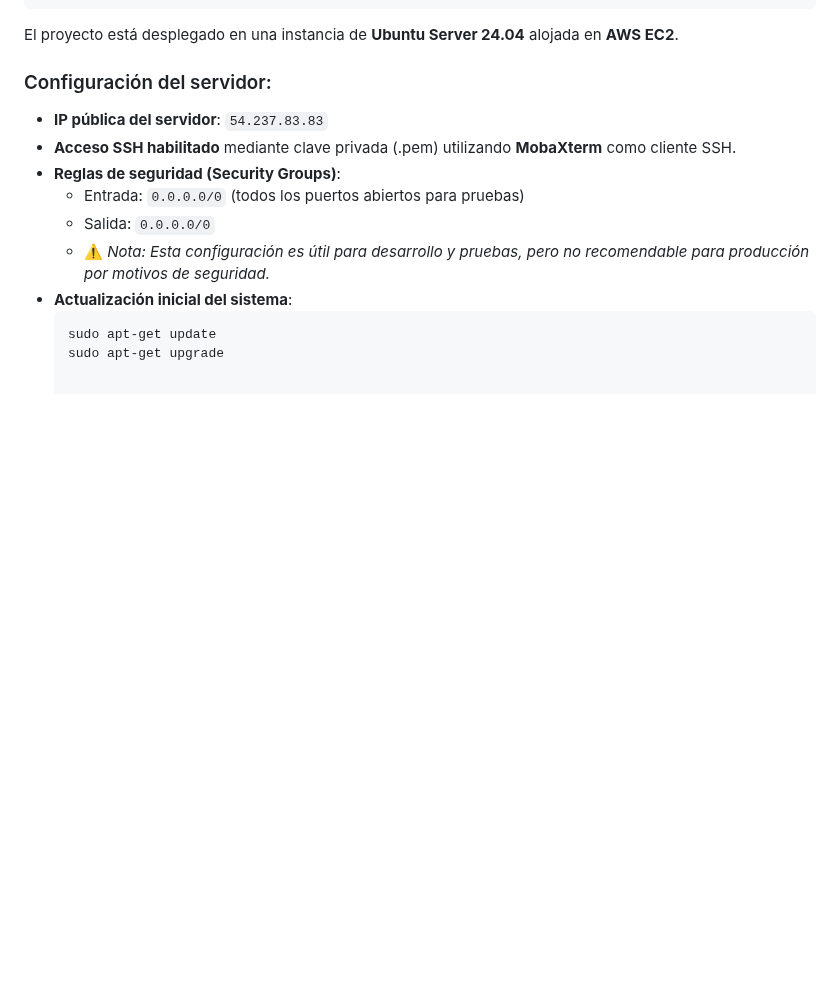
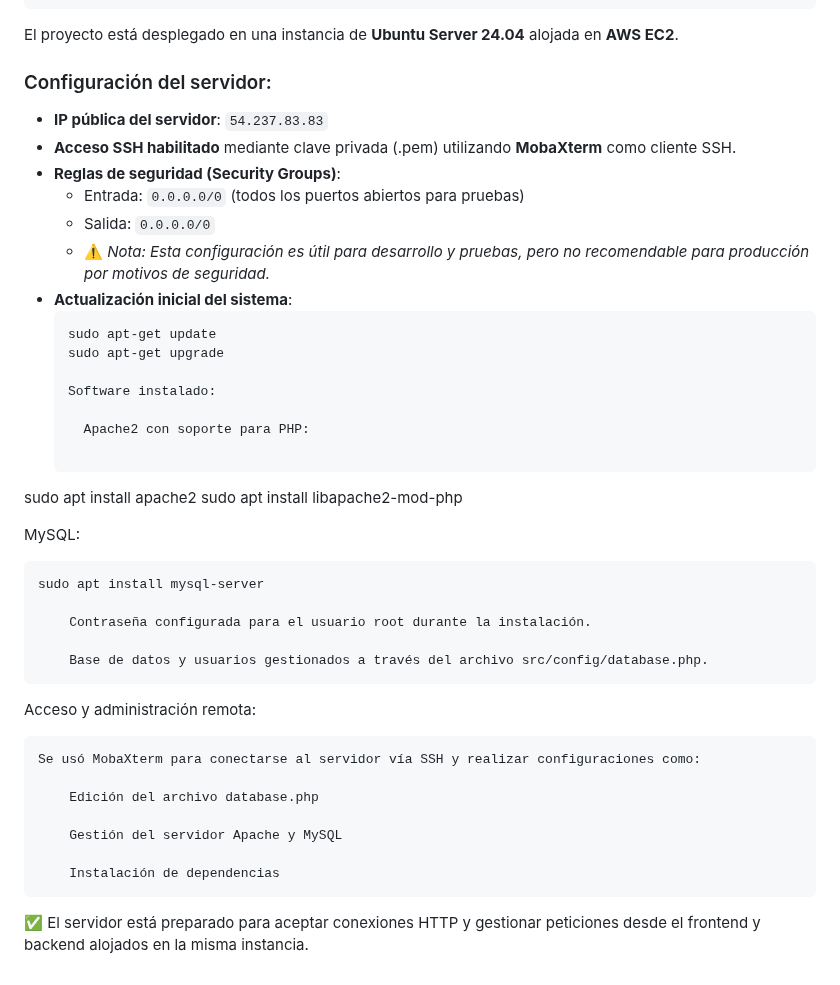
Before and after one commit to ankkdev/tfg_zermatt-uhren, a Markdown page: README.md, the part around the change. GitHub-like rendering; blank space fills up the shorter version.

````diff
--- a/README.md
+++ b/README.md
@@ -255,3 +255,30 @@ El proyecto está desplegado en una instancia de **Ubuntu Server 24.04** alojada
   ```bash
   sudo apt-get update
   sudo apt-get upgrade
+
+  Software instalado:
+
+    Apache2 con soporte para PHP:
+
+sudo apt install apache2
+sudo apt install libapache2-mod-php
+
+MySQL:
+
+    sudo apt install mysql-server
+
+        Contraseña configurada para el usuario root durante la instalación.
+
+        Base de datos y usuarios gestionados a través del archivo src/config/database.php.
+
+Acceso y administración remota:
+
+    Se usó MobaXterm para conectarse al servidor vía SSH y realizar configuraciones como:
+
+        Edición del archivo database.php
+
+        Gestión del servidor Apache y MySQL
+
+        Instalación de dependencias
+
+✅ El servidor está preparado para aceptar conexiones HTTP y gestionar peticiones desde el frontend y backend alojados en la misma instancia.
````
